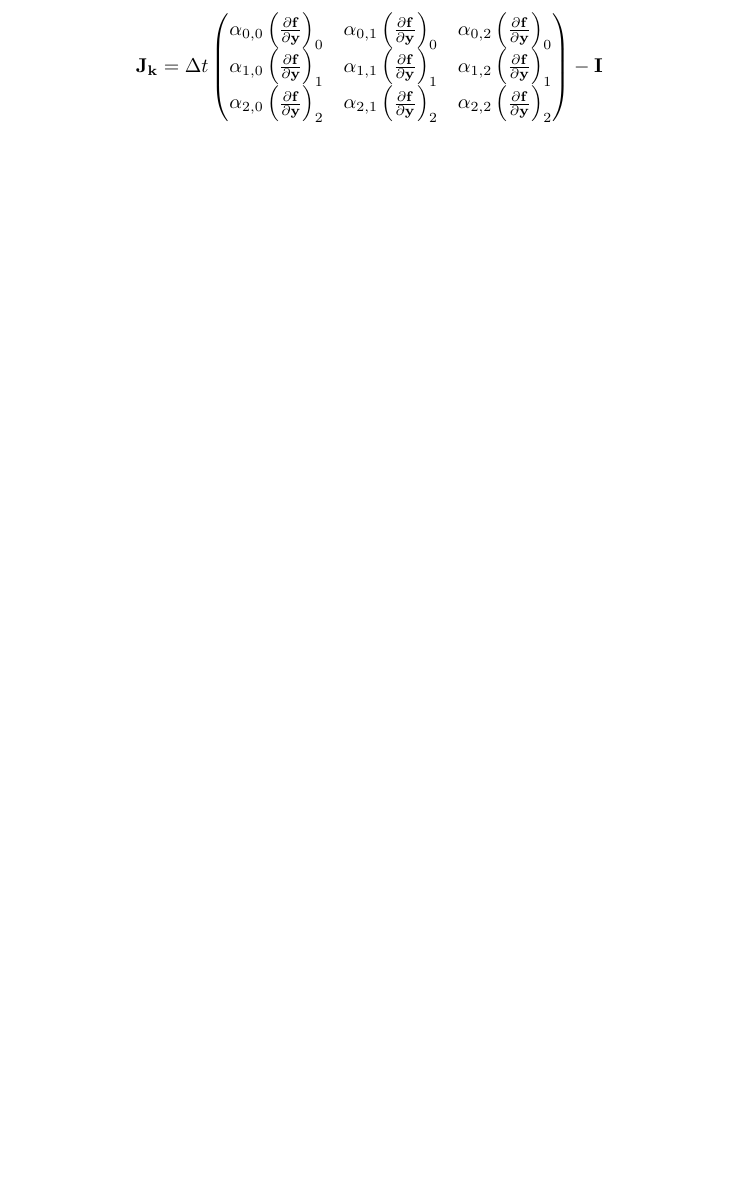
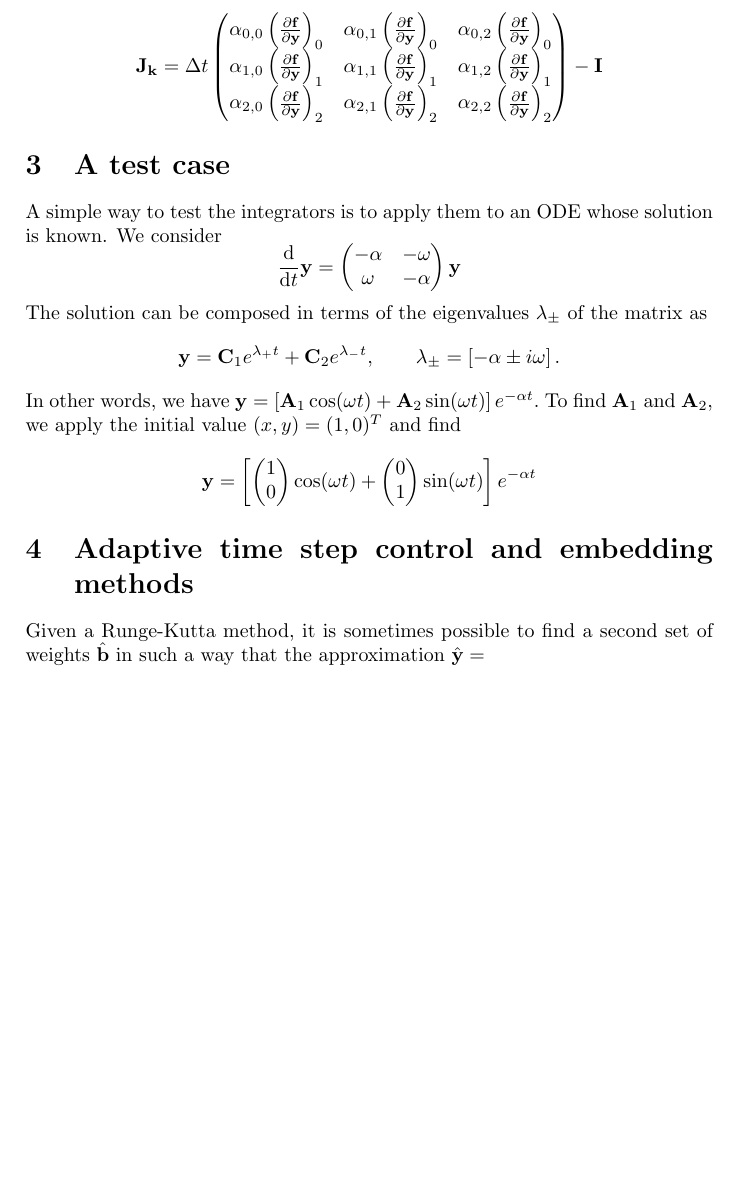
Before and after one commit to Pakketeretet2/rehuel, a LaTeX document (notes.tex): part of page 3 of 3, cut so that both start at the same text, the shorter picture padded with empty space. Compiled offline with pdfLaTeX.

Commit message:
Merged master into development.

```diff
--- a/notes.tex
+++ b/notes.tex
@@ -133,5 +133,27 @@ which, in ``prettier'' notation, is
   \end{pmatrix} - \bvec{I}
 \end{equation*}
 
+\section{A test case}
+A simple way to test the integrators is to apply them to an ODE whose solution is known.
+We consider
+\begin{equation*}
+  \frac{\dd}{\dd t} \bvec{y} = \begin{pmatrix}
+    -\alpha & -\omega \\
+    \omega & -\alpha \end{pmatrix} \bvec{y}
+\end{equation*}
+The solution can be composed in terms of the eigenvalues $\lambda_\pm$ of the matrix as
+\begin{equation*}
+  \bvec{y} = \bvec{C}_1e^{\lambda_+t} + \bvec{C}_2e^{\lambda_-t}, \qquad \lambda_\pm = \left[-\alpha \pm i \omega\right].
+\end{equation*}
+In other words, we have $\bvec{y} = \left[ \bvec{A}_1\cos(\omega t) + \bvec{A}_2 \sin(\omega t) \right]e^{-\alpha t}.$
+To find $\bvec{A}_1$ and $\bvec{A}_2$, we apply the initial value $(x,y) = (1,0)^T$ and find
+\begin{equation*}
+  \bvec{y} = \left[ \begin{pmatrix} 1 \\ 0 \end{pmatrix} \cos(\omega t) +
+  \begin{pmatrix} 0 \\ 1 \end{pmatrix} \sin( \omega t ) \right]e^{-\alpha t}
+\end{equation*}
+
+\section{Adaptive time step control and embedding methods}
+
+Given a Runge-Kutta method, it is sometimes possible to find a second set of weights $\hat{\bvec{b}}$ in such a way that the approximation $\hat{\bvec{y}} = $
 
 \end{document}
```
Also changed, not shown: 1 other file.
